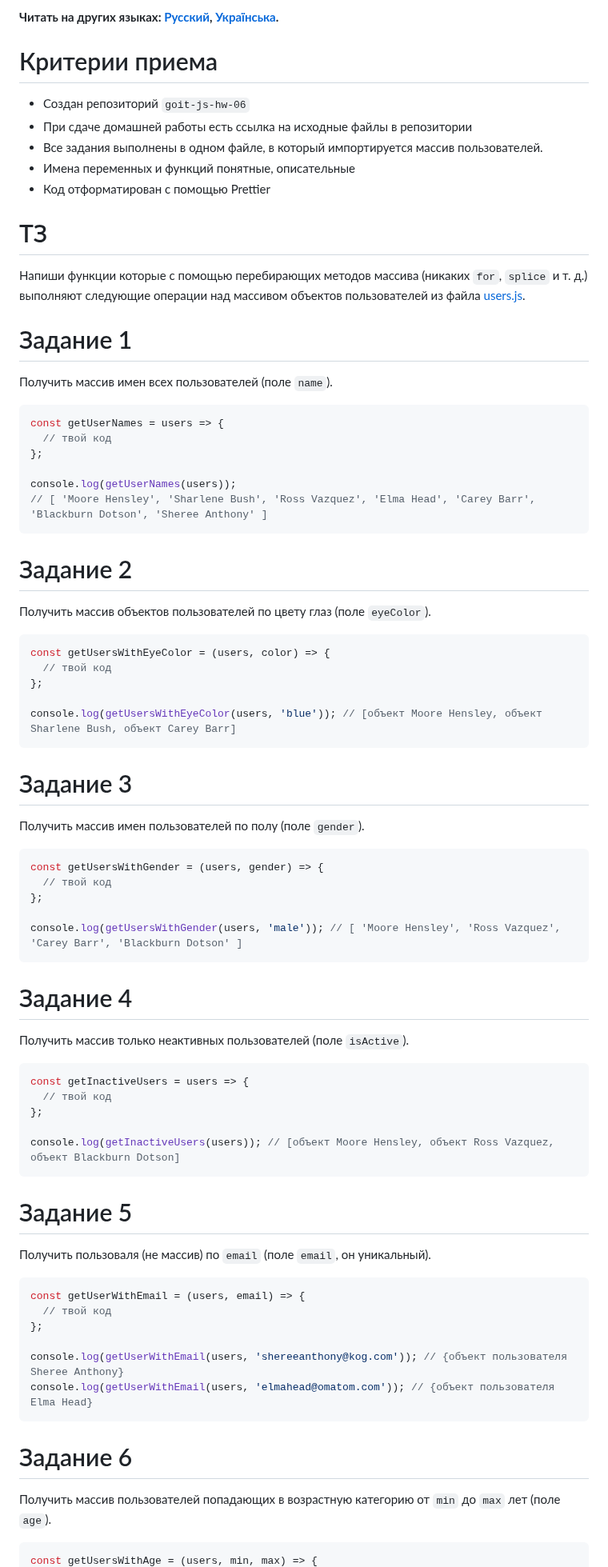
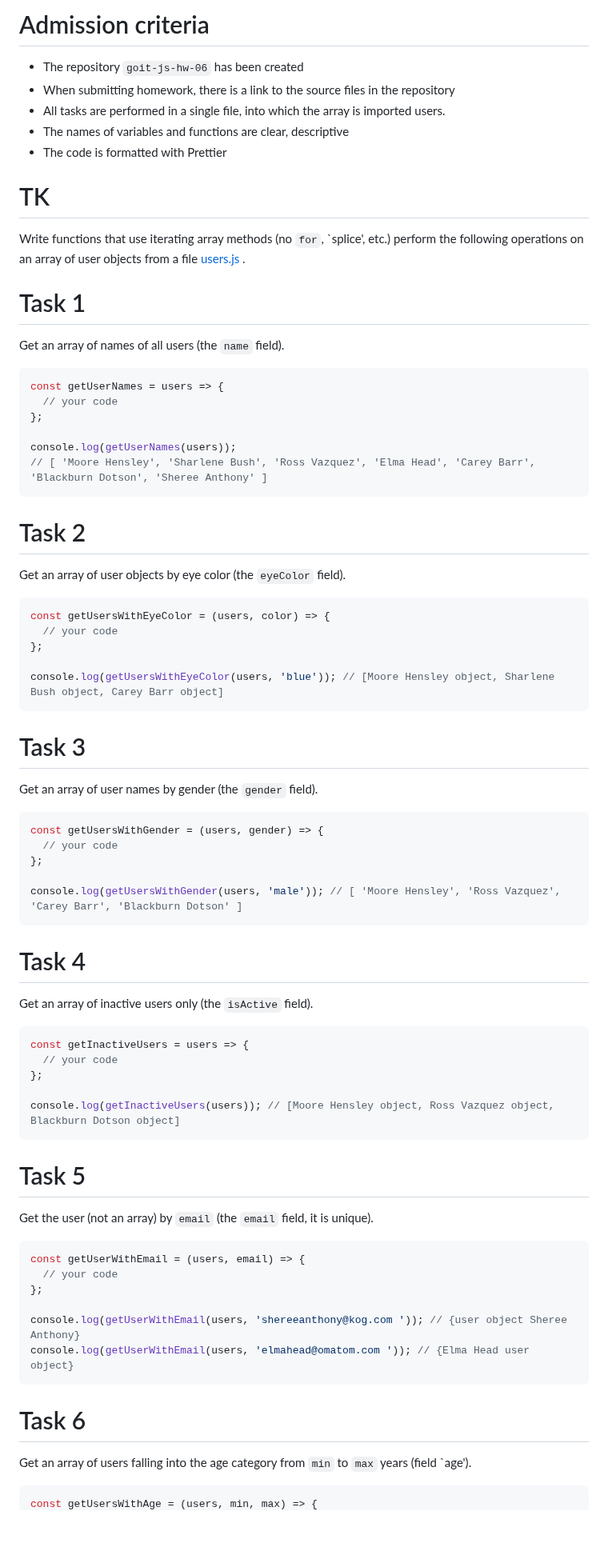
Before and after one commit to AndriiDorohov/goit-js-hw-06, a Markdown page: README.md, the part around one of its changes. Shown at 80% size. GitHub-like rendering; blank space fills up the shorter version.

Commit message:
Update README.md
task translation

````diff
--- a/README.md
+++ b/README.md
@@ -1,86 +1,84 @@
-**Читать на других языках: [Русский](README.md), [Українська](README.ua.md).**
+# Admission criteria
 
-# Критерии приема
+- The repository `goit-js-hw-06` has been created
+- When submitting homework, there is a link to the source files in the repository
+- All tasks are performed in a single file, into which the array is imported
+  users.
+- The names of variables and functions are clear, descriptive
+- The code is formatted with Prettier
 
-- Создан репозиторий `goit-js-hw-06`
-- При сдаче домашней работы есть ссылка на исходные файлы в репозитории
-- Все задания выполнены в одном файле, в который импортируется массив
-  пользователей.
-- Имена переменных и функций понятные, описательные
-- Код отформатирован с помощью Prettier
+# TK
 
-# ТЗ
+Write functions that use iterating array methods (no `for`,
+`splice', etc.) perform the following operations on an array
+of user objects from a file [users.js ](./users.js ).
 
-Напиши функции которые с помощью перебирающих методов массива (никаких `for`,
-`splice` и т. д.) выполняют следующие операции над массивом объектов
-пользователей из файла [users.js](./users.js).
+# Task 1
 
-# Задание 1
-
-Получить массив имен всех пользователей (поле `name`).
+Get an array of names of all users (the `name` field).
 
 ```js
 const getUserNames = users => {
-  // твой код
+  // your code
 };
 
 console.log(getUserNames(users));
 // [ 'Moore Hensley', 'Sharlene Bush', 'Ross Vazquez', 'Elma Head', 'Carey Barr', 'Blackburn Dotson', 'Sheree Anthony' ]
 ```
 
-# Задание 2
+# Task 2
 
-Получить массив объектов пользователей по цвету глаз (поле `eyeColor`).
+Get an array of user objects by eye color (the `eyeColor` field).
 
 ```js
 const getUsersWithEyeColor = (users, color) => {
-  // твой код
+  // your code
 };
 
-console.log(getUsersWithEyeColor(users, 'blue')); // [объект Moore Hensley, объект Sharlene Bush, объект Carey Barr]
+console.log(getUsersWithEyeColor(users, 'blue')); // [Moore Hensley object, Sharlene Bush object, Carey Barr object]
 ```
 
-# Задание 3
+# Task 3
 
-Получить массив имен пользователей по полу (поле `gender`).
+Get an array of user names by gender (the `gender` field).
 
 ```js
 const getUsersWithGender = (users, gender) => {
-  // твой код
+  // your code
 };
 
 console.log(getUsersWithGender(users, 'male')); // [ 'Moore Hensley', 'Ross Vazquez', 'Carey Barr', 'Blackburn Dotson' ]
 ```
 
-# Задание 4
+# Task 4
 
-Получить массив только неактивных пользователей (поле `isActive`).
+Get an array of inactive users only (the `isActive` field).
 
 ```js
 const getInactiveUsers = users => {
-  // твой код
+  // your code
 };
 
-console.log(getInactiveUsers(users)); // [объект Moore Hensley, объект Ross Vazquez, объект Blackburn Dotson]
+console.log(getInactiveUsers(users)); // [Moore Hensley object, Ross Vazquez object, Blackburn Dotson object]
 ```
 
-# Задание 5
+# Task 5
 
-Получить пользоваля (не массив) по `email` (поле `email`, он уникальный).
+Get the user (not an array) by `email` (the `email` field, it is unique).
 
 ```js
 const getUserWithEmail = (users, email) => {
-  // твой код
+  // your code
 };
 
-console.log(getUserWithEmail(users, 'shereeanthony@kog.com')); // {объект пользователя Sheree Anthony}
-console.log(getUserWithEmail(users, 'elmahead@omatom.com')); // {объект пользователя Elma Head}
+console.log(getUserWithEmail(users, 'shereeanthony@kog.com ')); // {user object Sheree Anthony}
+console.log(getUserWithEmail(users, 'elmahead@omatom.com ')); // {Elma Head user object}
 ```
 
-# Задание 6
+# Task 6
 
-Получить массив пользователей попадающих в возрастную категорию от `min` до
-`max` лет (поле `age`).
+Get an array of users falling into the age category from `min` to
+`max` years (field `age').
 
 ```js
 const getUsersWithAge = (users, min, max) => {
````
Also changed, not shown: other parts of README.md (+19 -19 lines).
